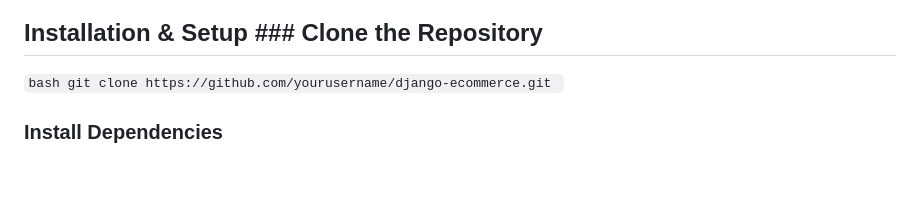
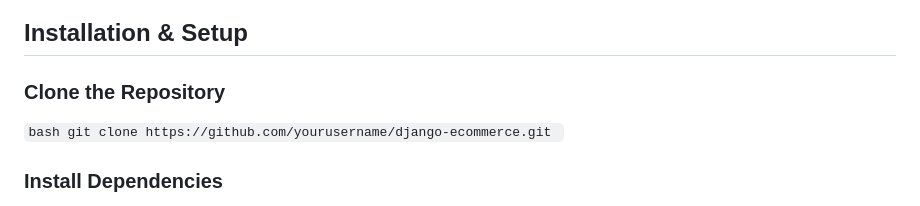
Before and after one commit to MAA8007/ecommerce_django, a Markdown page: README.md, the part around one of its changes. GitHub-like rendering; blank space fills up the shorter version.

````diff
--- a/README.md
+++ b/README.md
@@ -54,8 +52,9 @@
  *Checkout page with form validation.*
 
 
-  ## Installation & Setup  ### Clone the Repository
+  ## Installation & Setup
 
+  ### Clone the Repository
   ```bash git clone https://github.com/yourusername/django-ecommerce.git ```
 
 
````
Also changed, not shown: other parts of README.md (+5 -7 lines).
